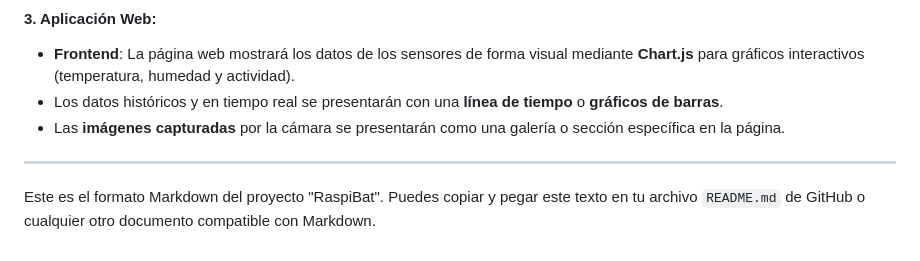
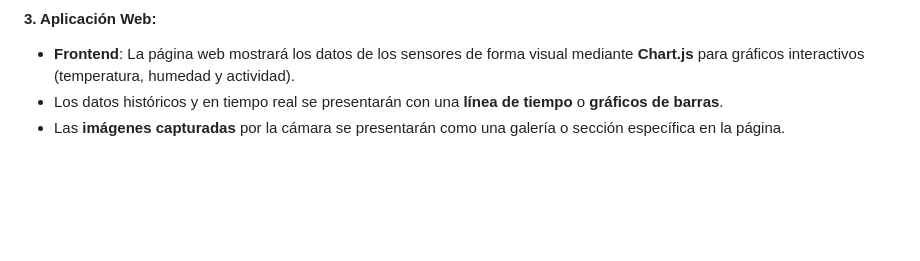
Before and after one commit to MoiCPIFP/RaspiBat, a Markdown page: README.md, the part around the change. Drawn GitHub-style; blank space fills up the shorter version.

Commit message:
README.md actualizado
Signed-off-by: Guillermo Cortés Van de Velde <g772090@gmail.com>

```diff
--- a/README.md
+++ b/README.md
@@ -81,7 +81,3 @@ Este proyecto tiene como objetivo el diseño y desarrollo de un sistema de monit
 - **Frontend**: La página web mostrará los datos de los sensores de forma visual mediante **Chart.js** para gráficos interactivos (temperatura, humedad y actividad).
 - Los datos históricos y en tiempo real se presentarán con una **línea de tiempo** o **gráficos de barras**.
 - Las **imágenes capturadas** por la cámara se presentarán como una galería o sección específica en la página.
-
----
-
-Este es el formato Markdown del proyecto "RaspiBat". Puedes copiar y pegar este texto en tu archivo `README.md` de GitHub o cualquier otro documento compatible con Markdown.
```
